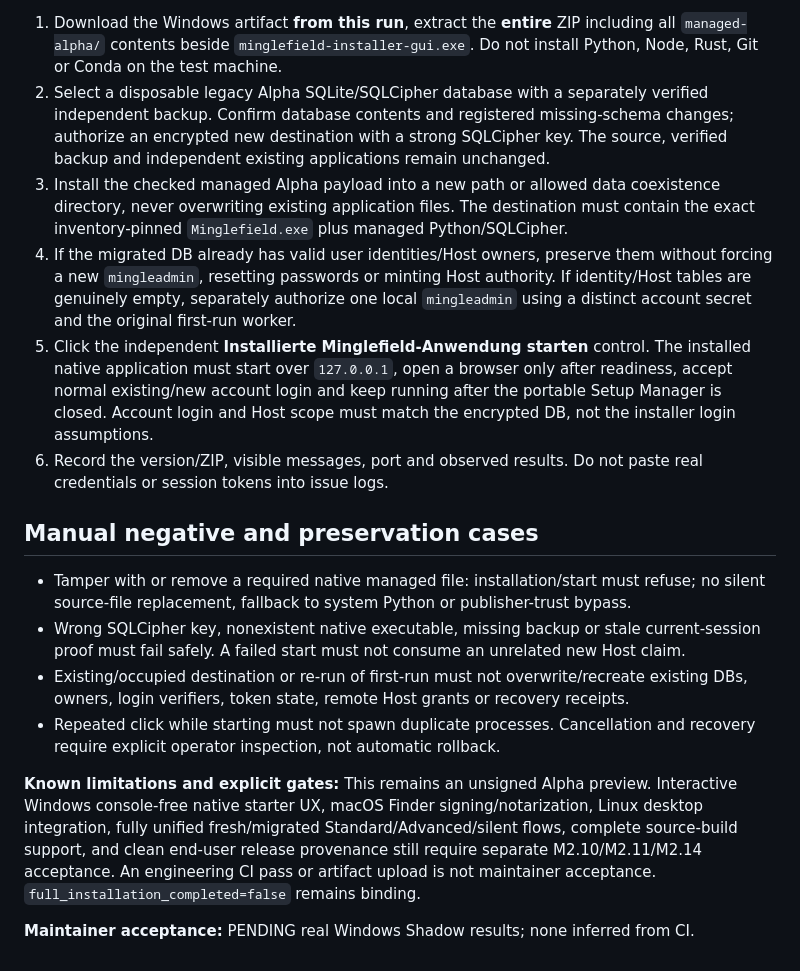
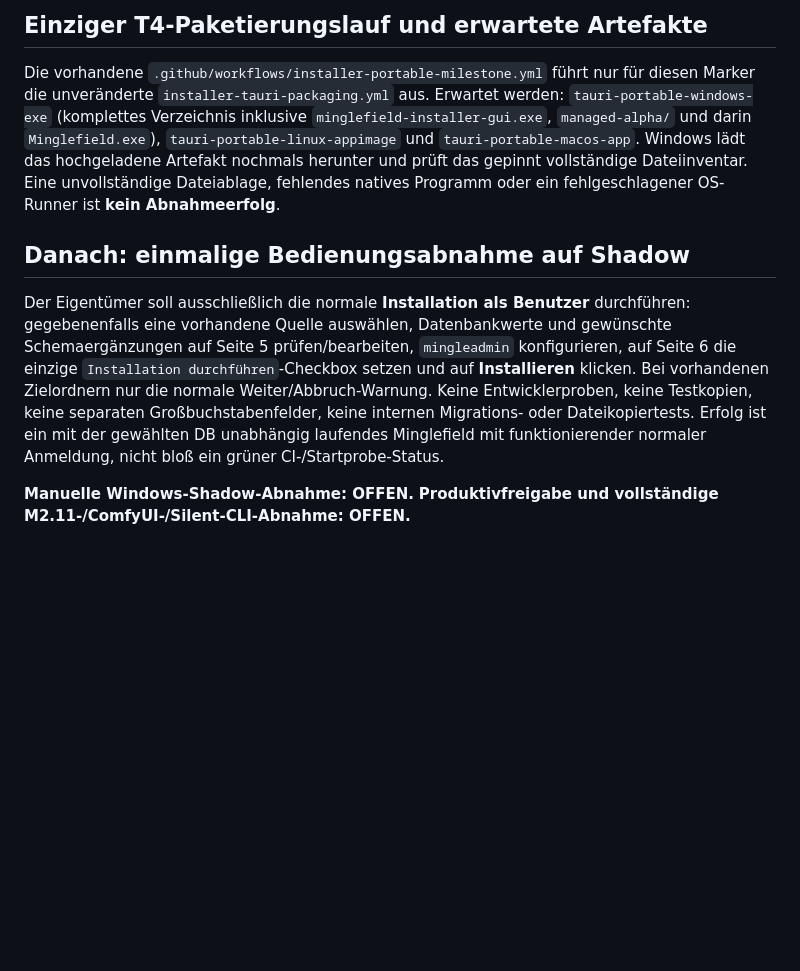
Before and after one commit to daresan/Minglefield, a Markdown page: installer/gui/PORTABLE-TEST-REQUEST.md, the part around one of its changes. GitHub-like rendering; blank space fills up the shorter version.

Commit message:
build(m2.11): request one corrected six-page portable Shadow acceptance milestone after green T1-T3

```diff
--- a/installer/gui/PORTABLE-TEST-REQUEST.md
+++ b/installer/gui/PORTABLE-TEST-REQUEST.md
@@ -73,42 +75,31 @@ Do not trigger an NSIS/DEB, signed production release or automatic upgrade.
 
-1. Download the Windows artifact **from this run**, extract the **entire** ZIP including
-   all `managed-alpha/` contents beside `minglefield-installer-gui.exe`.
-   Do not install Python, Node, Rust, Git or Conda on the test machine.
-2. Select a disposable legacy Alpha SQLite/SQLCipher database with a separately verified
-   independent backup. Confirm database contents and registered missing-schema changes;
-   authorize an encrypted new destination with a strong SQLCipher key. The source,
-   verified backup and independent existing applications remain unchanged.
-3. Install the checked managed Alpha payload into a new path or allowed data coexistence
-   directory, never overwriting existing application files. The destination must
-   contain the exact inventory-pinned `Minglefield.exe` plus managed Python/SQLCipher.
-4. If the migrated DB already has valid user identities/Host owners, preserve them
-   without forcing a new `mingleadmin`, resetting passwords or minting Host authority.
-   If identity/Host tables are genuinely empty, separately authorize one local
-   `mingleadmin` using a distinct account secret and the original first-run worker.
-5. Click the independent **Installierte Minglefield-Anwendung starten** control.
-   The installed native application must start over `127.0.0.1`, open a browser
-   only after readiness, accept normal existing/new account login and keep running
-   after the portable Setup Manager is closed. Account login and Host scope must
-   match the encrypted DB, not the installer login assumptions.
-6. Record the version/ZIP, visible messages, port and observed results.
-   Do not paste real credentials or session tokens into issue logs.
+## Einziger T4-Paketierungslauf und erwartete Artefakte
 
-## Manual negative and preservation cases
+Die vorhandene
+`.github/workflows/installer-portable-milestone.yml` führt nur für diesen
+Marker die unveränderte `installer-tauri-packaging.yml` aus.
+Erwartet werden:
+`tauri-portable-windows-exe` (komplettes Verzeichnis inklusive
+`minglefield-installer-gui.exe`, `managed-alpha/` und darin `Minglefield.exe`),
+`tauri-portable-linux-appimage` und `tauri-portable-macos-app`.
+Windows lädt das hochgeladene Artefakt nochmals herunter und prüft das
+gepinnt vollständige Dateiinventar. Eine unvollständige Dateiablage,
+fehlendes natives Programm oder ein fehlgeschlagener OS-Runner ist
+**kein Abnahmeerfolg**.
 
-- Tamper with or remove a required native managed file: installation/start must refuse;
-  no silent source-file replacement, fallback to system Python or publisher-trust bypass.
-- Wrong SQLCipher key, nonexistent native executable, missing backup or stale current-session
-  proof must fail safely. A failed start must not consume an unrelated new Host claim.
-- Existing/occupied destination or re-run of first-run must not overwrite/recreate
-  existing DBs, owners, login verifiers, token state, remote Host grants or recovery receipts.
-- Repeated click while starting must not spawn duplicate processes. Cancellation and
-  recovery require explicit operator inspection, not automatic rollback.
+## Danach: einmalige Bedienungsabnahme auf Shadow
 
-**Known limitations and explicit gates:** This remains an unsigned Alpha preview.
-Interactive Windows console-free native starter UX, macOS Finder signing/notarization,
-Linux desktop integration, fully unified fresh/migrated Standard/Advanced/silent flows,
-complete source-build support, and clean end-user release provenance still require
-separate M2.10/M2.11/M2.14 acceptance. An engineering CI pass or artifact upload is
-not maintainer acceptance. `full_installation_completed=false` remains binding.
+Der Eigentümer soll ausschließlich die normale **Installation als Benutzer**
+durchführen: gegebenenfalls eine vorhandene Quelle auswählen,
+Datenbankwerte und gewünschte Schemaergänzungen auf Seite 5 prüfen/bearbeiten,
+`mingleadmin` konfigurieren, auf Seite 6 die einzige
+`Installation durchführen`-Checkbox setzen und auf **Installieren**
+klicken. Bei vorhandenen Zielordnern nur die normale Weiter/Abbruch-Warnung.
+Keine Entwicklerproben, keine Testkopien, keine separaten Großbuchstabenfelder,
+keine internen Migrations- oder Dateikopiertests.
+Erfolg ist ein mit der gewählten DB unabhängig laufendes
+Minglefield mit funktionierender normaler Anmeldung, nicht bloß ein
+grüner CI-/Startprobe-Status.
 
-**Maintainer acceptance:** PENDING real Windows Shadow results; none inferred from CI.
+**Manuelle Windows-Shadow-Abnahme: OFFEN.**
+**Produktivfreigabe und vollständige M2.11-/ComfyUI-/Silent-CLI-Abnahme: OFFEN.**
```
Also changed, not shown: other parts of installer/gui/PORTABLE-TEST-REQUEST.md (+64 -62 lines).
